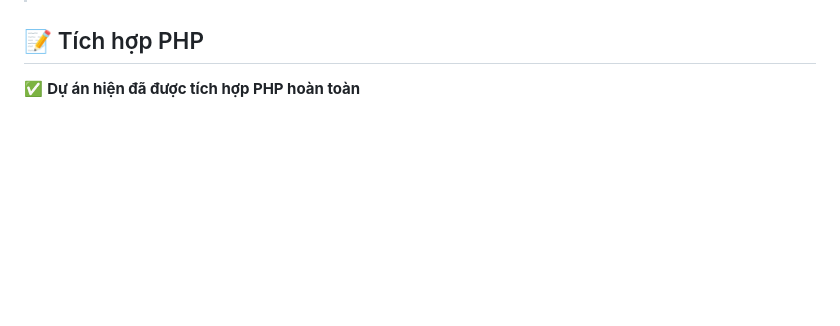
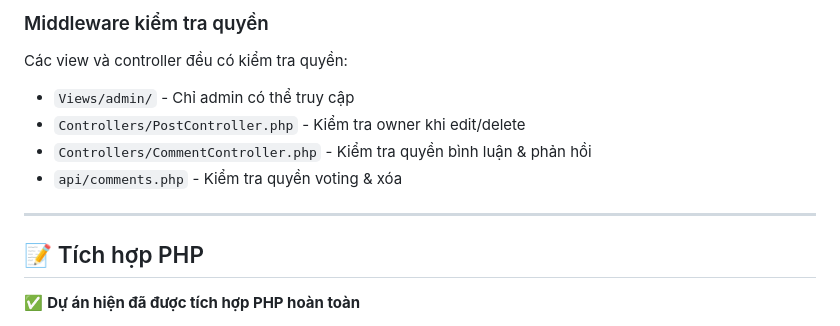
Before and after one commit to tussstudyit/fullstack, a Markdown page: README.md, the part around one of its changes. GitHub-like rendering; blank space fills up the shorter version.

```diff
--- a/README.md
+++ b/README.md
@@ -287,3 +352,13 @@ Sau khi import database, có thể sử dụng các tài khoản mặc định:
+### Middleware kiểm tra quyền
+
+Các view và controller đều có kiểm tra quyền:
+- `Views/admin/` - Chỉ admin có thể truy cập
+- `Controllers/PostController.php` - Kiểm tra owner khi edit/delete
+- `Controllers/CommentController.php` - Kiểm tra quyền bình luận & phản hồi
+- `api/comments.php` - Kiểm tra quyền voting & xóa
+
+---
+
 ## 📝 Tích hợp PHP
 
 ✅ **Dự án hiện đã được tích hợp PHP hoàn toàn**
```
Also changed, not shown: other parts of README.md (+65 -0 lines).
